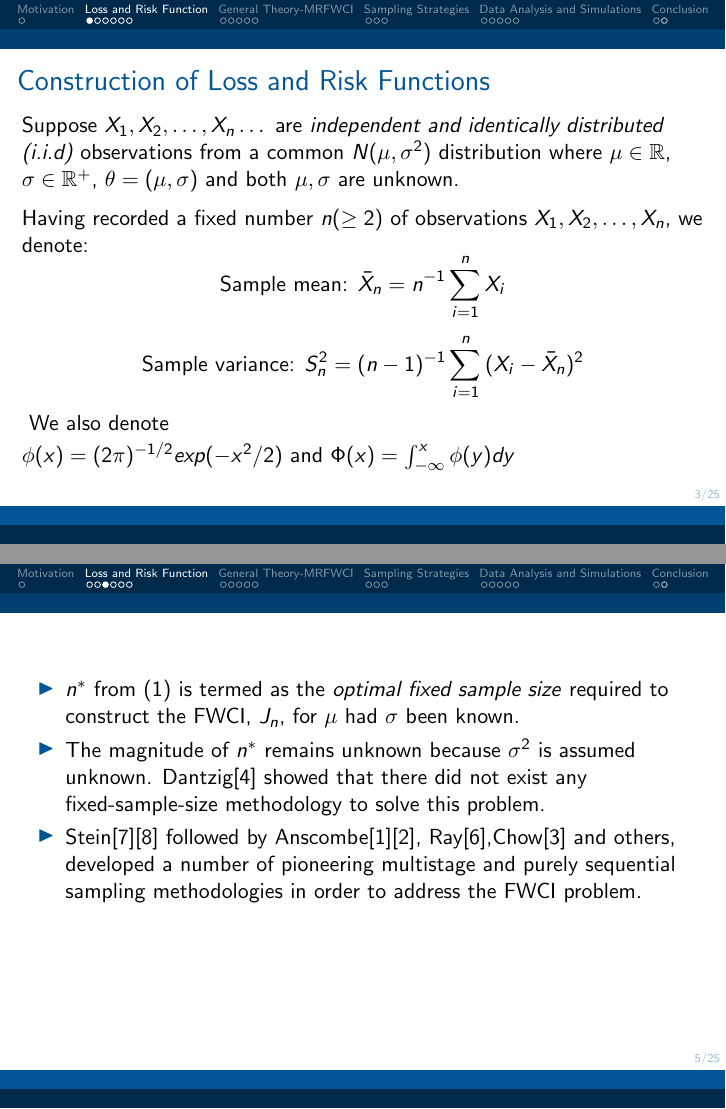
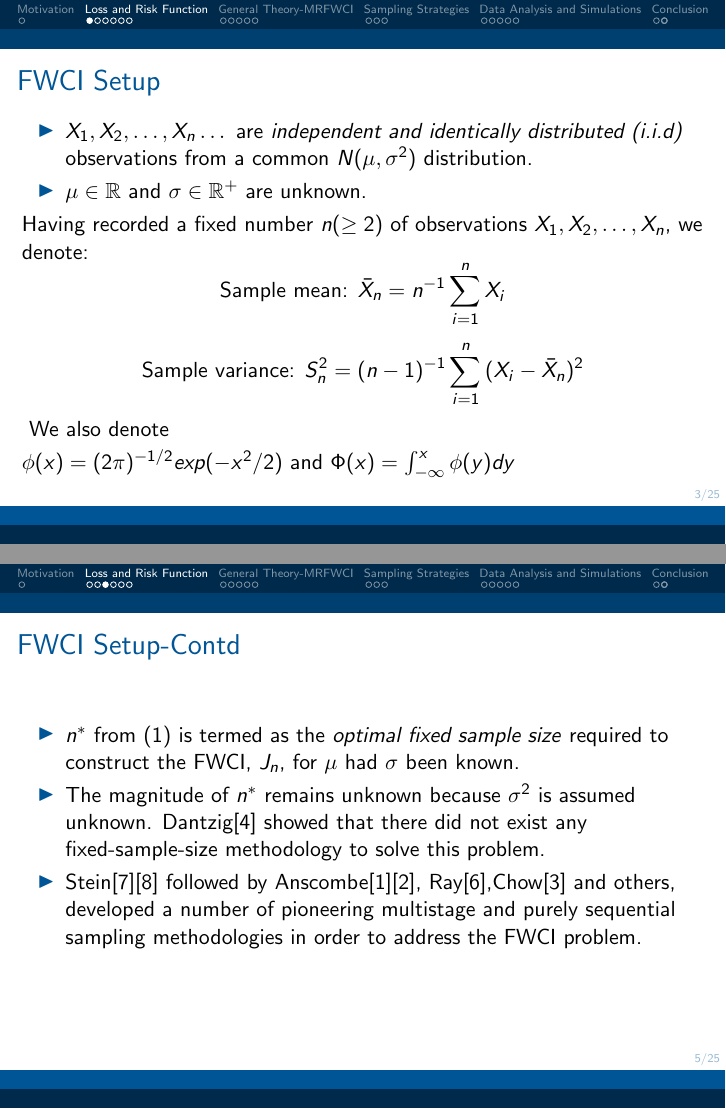
Before and after one commit to statds/course-paper-or-presentation-swathi-ven, LaTeX slides (main.tex): pages 3 and 5 of 25, joined at a grey line. Compiled offline with pdfLaTeX.

Commit message:
reduced text-made bullet points

```diff
--- a/main.tex
+++ b/main.tex
@@ -91,12 +91,15 @@ with desired asymptotic second-order characteristics under one unified theory.
 
 
 \section{Loss and Risk Function}
-\begin{frame}{Construction of Loss and Risk Functions}
-    Suppose $X_1,X_2, \dots ,X_n \dots$ are \textit{independent
+\begin{frame}{FWCI Setup}
+
+\begin{itemize}
+\item $X_1,X_2, \dots ,X_n \dots$ are \textit{independent
     and identically distributed (i.i.d)} observations from a common
-    $N(\mu,\sigma^2)$ distribution where $\mu \in \mathbb{R}$,
-    $\sigma \in \mathbb{R}^{+}$, $\theta=(\mu,\sigma)$ and both $\mu,\sigma$ are unknown. \\
-    \vspace{2mm}
+    $N(\mu,\sigma^2)$ distribution.
+\item $\mu \in \mathbb{R}$ and $\sigma \in \mathbb{R}^{+}$ are unknown.
+\end{itemize}
+
     Having recorded a fixed number $n (\geq 2)$ of observations $X_1,X_2,\dots,X_n$, we denote:
     $$\text{Sample mean: }\bar{X}_n=n^{-1}\sum_{i=1}^nX_i$$
     $$\text{Sample variance: }S_n^2=(n-1)^{-1}\sum_
@@ -128,7 +131,7 @@ with desired asymptotic second-order characteristics under one unified theory.
 \end{frame}
 %%%%%%%%%%%%%%%%%%%%%%%%%%
 
- \begin{frame}{}
+ \begin{frame}{FWCI Setup-Contd}
   \vspace{7mm}
 
 \begin{itemize}
```
Also changed, not shown: main.tex (10 more changed lines).
